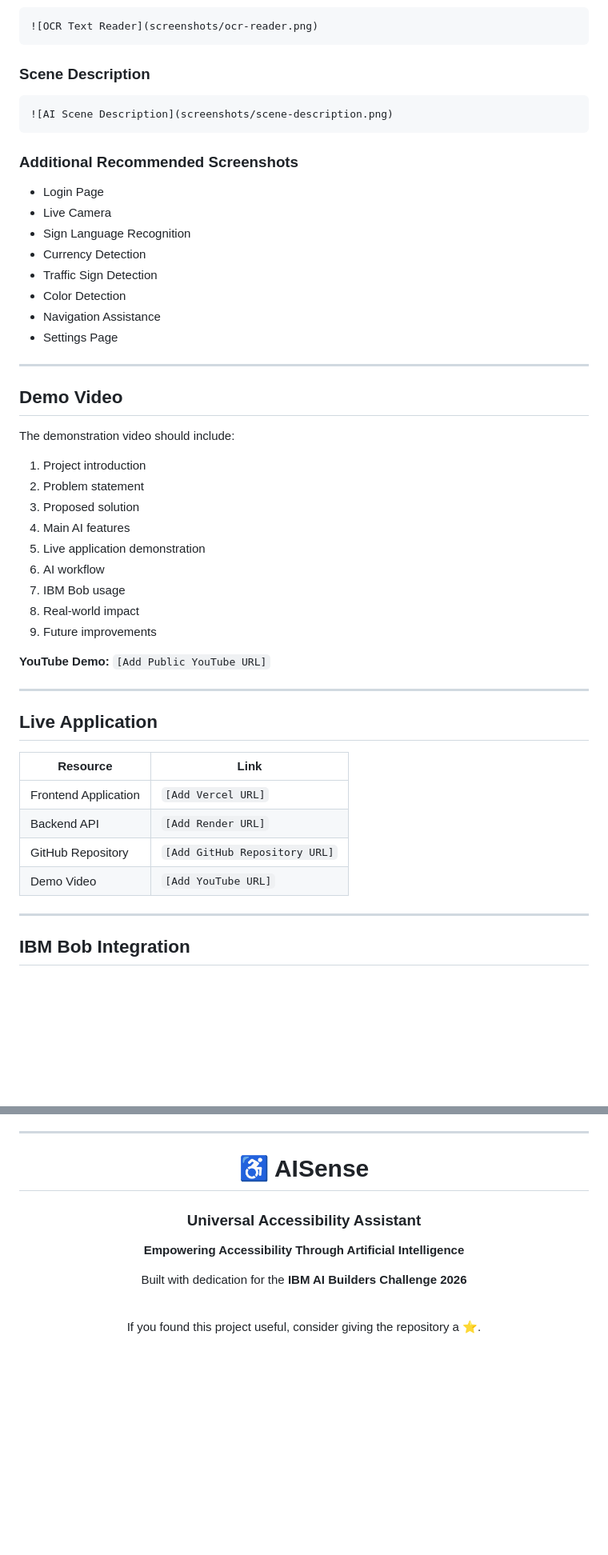
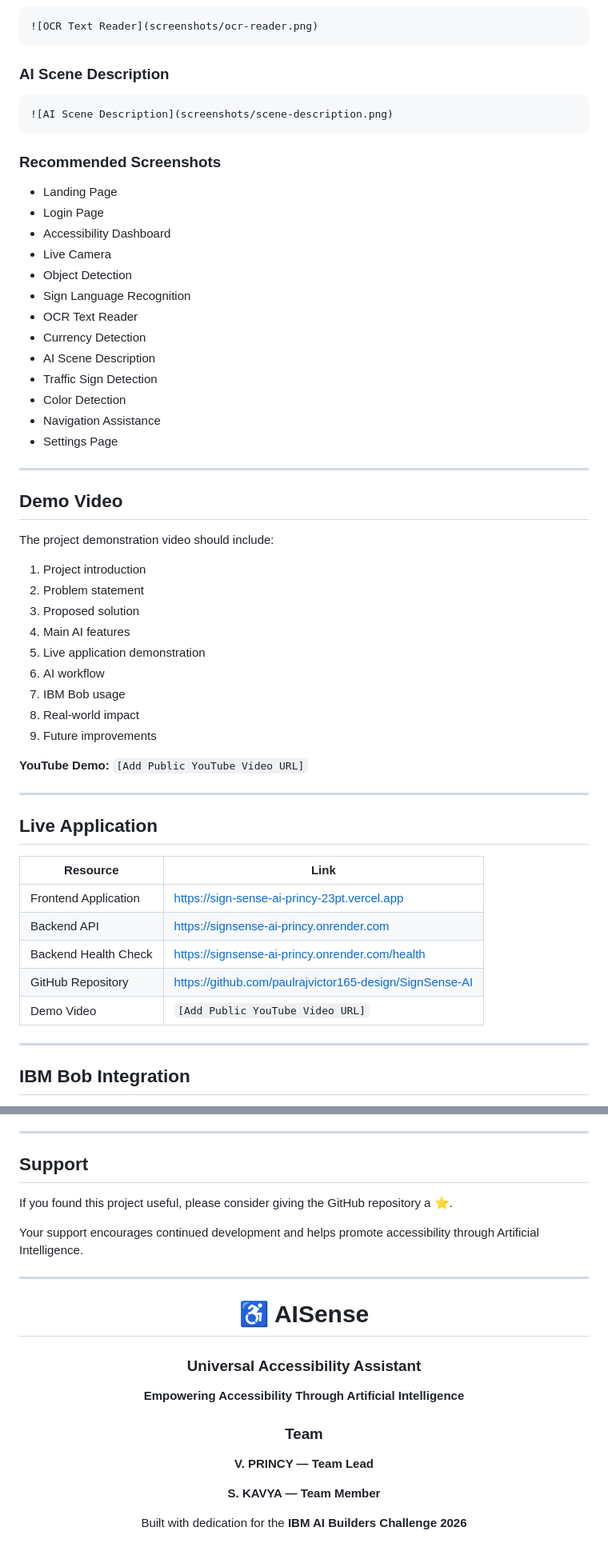
Before and after one commit to paulrajvictor165-design/SignSense-AI-Princy, a Markdown page: README.md, 2 parts joined by grey strips. Shown at 80% size. Drawn GitHub-style; blank space fills up the shorter version.

````diff
--- a/README.md
+++ b/README.md
@@ -933,18 +939,23 @@ Add screenshots inside the `screenshots` directory and replace the placeholders
 ![OCR Text Reader](screenshots/ocr-reader.png)
 ```
 
-### Scene Description
+### AI Scene Description
 
 ```markdown
 ![AI Scene Description](screenshots/scene-description.png)
 ```
 
-### Additional Recommended Screenshots
+### Recommended Screenshots
 
+* Landing Page
 * Login Page
+* Accessibility Dashboard
 * Live Camera
+* Object Detection
 * Sign Language Recognition
+* OCR Text Reader
 * Currency Detection
+* AI Scene Description
 * Traffic Sign Detection
 * Color Detection
 * Navigation Assistance
@@ -954,7 +965,7 @@ Add screenshots inside the `screenshots` directory and replace the placeholders
 
 ## Demo Video
 
-The demonstration video should include:
+The project demonstration video should include:
 
 1. Project introduction
 2. Problem statement
@@ -966,18 +977,19 @@ The demonstration video should include:
 8. Real-world impact
 9. Future improvements
 
-**YouTube Demo:** `[Add Public YouTube URL]`
+**YouTube Demo:** `[Add Public YouTube Video URL]`
 
 ---
 
 ## Live Application
 
-| Resource             | Link                          |
-| -------------------- | ----------------------------- |
-| Frontend Application | `[Add Vercel URL]`            |
-| Backend API          | `[Add Render URL]`            |    |
-| GitHub Repository    | `[Add GitHub Repository URL]` |
-| Demo Video           | `[Add YouTube URL]`           |
+| Resource             | Link                                                    |
+| -------------------- | ------------------------------------------------------- |
+| Frontend Application | https://sign-sense-ai-princy-23pt.vercel.app            |
+| Backend API          | https://signsense-ai-princy.onrender.com                |
+| Backend Health Check | https://signsense-ai-princy.onrender.com/health         |
+| GitHub Repository    | https://github.com/paulrajvictor165-design/SignSense-AI |
+| Demo Video           | `[Add Public YouTube Video URL]`                        |
 
 ---
 
@@ -1177,6 +1207,14 @@ Special thanks to the technologies, tools, and communities that supported the de
 
 ---
 
+## Support
+
+If you found this project useful, please consider giving the GitHub repository a ⭐.
+
+Your support encourages continued development and helps promote accessibility through Artificial Intelligence.
+
+---
+
 <div align="center">
 
 # ♿ AISense
@@ -1185,10 +1223,12 @@ Special thanks to the technologies, tools, and communities that supported the de
 
 **Empowering Accessibility Through Artificial Intelligence**
 
+### Team
+
+**V. PRINCY — Team Lead**
+
+**S. KAVYA — Team Member**
+
 Built with dedication for the **IBM AI Builders Challenge 2026**
 
-<br>
-
-If you found this project useful, consider giving the repository a ⭐.
-
 </div>
````
Also changed, not shown: other parts of README.md (+45 -21 lines).
